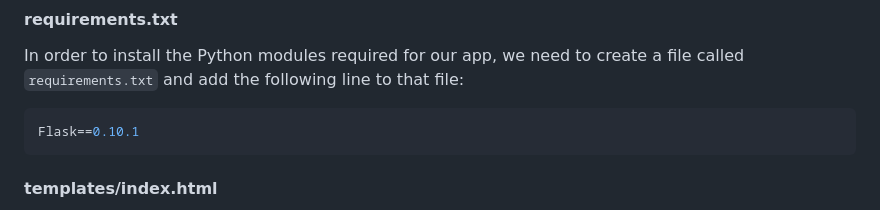
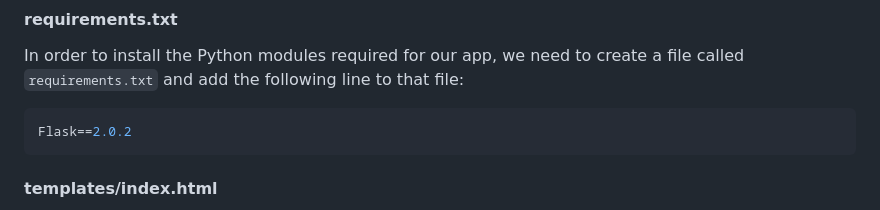
Before and after one commit to jitseklomp/container-workshop, a Markdown page: containers/chapters/webapps.md, the part around the change. GitHub-like rendering.

Commit message:
Fix Flask version in webapps.md

````diff
--- a/containers/chapters/webapps.md
+++ b/containers/chapters/webapps.md
@@ -243,7 +243,7 @@ if __name__ == "__main__":
 In order to install the Python modules required for our app, we need to create a file called `requirements.txt` and add the following line to that file:
 
 ```python
-Flask==0.10.1
+Flask==2.0.2
 ```
 
 #### templates/index.html
````
